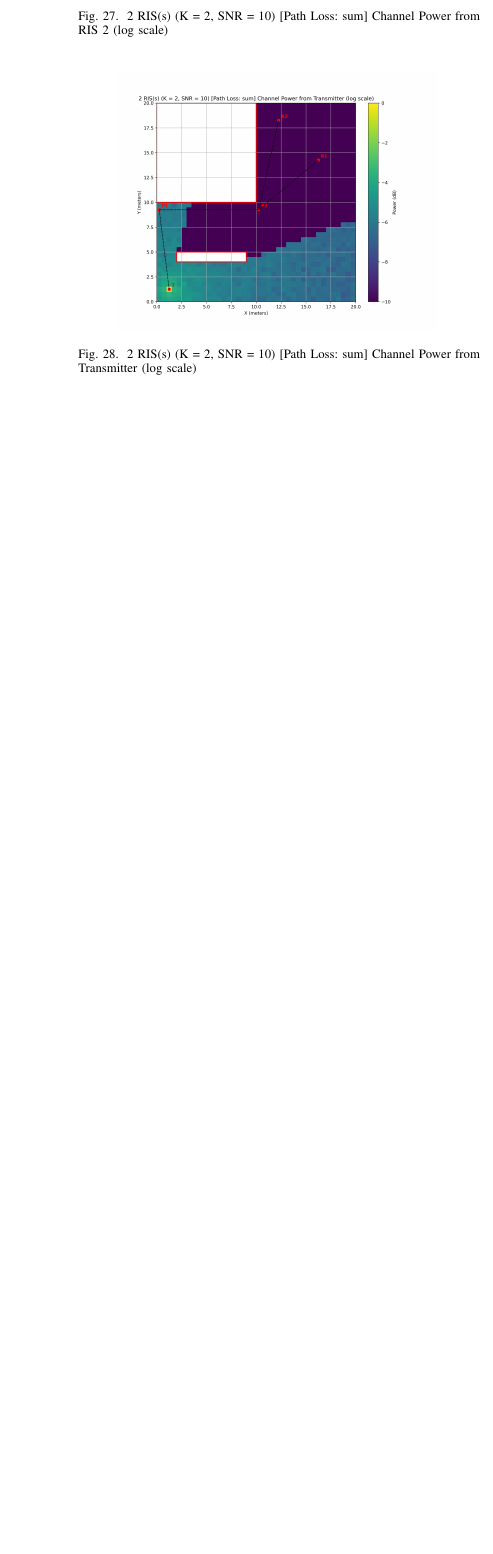
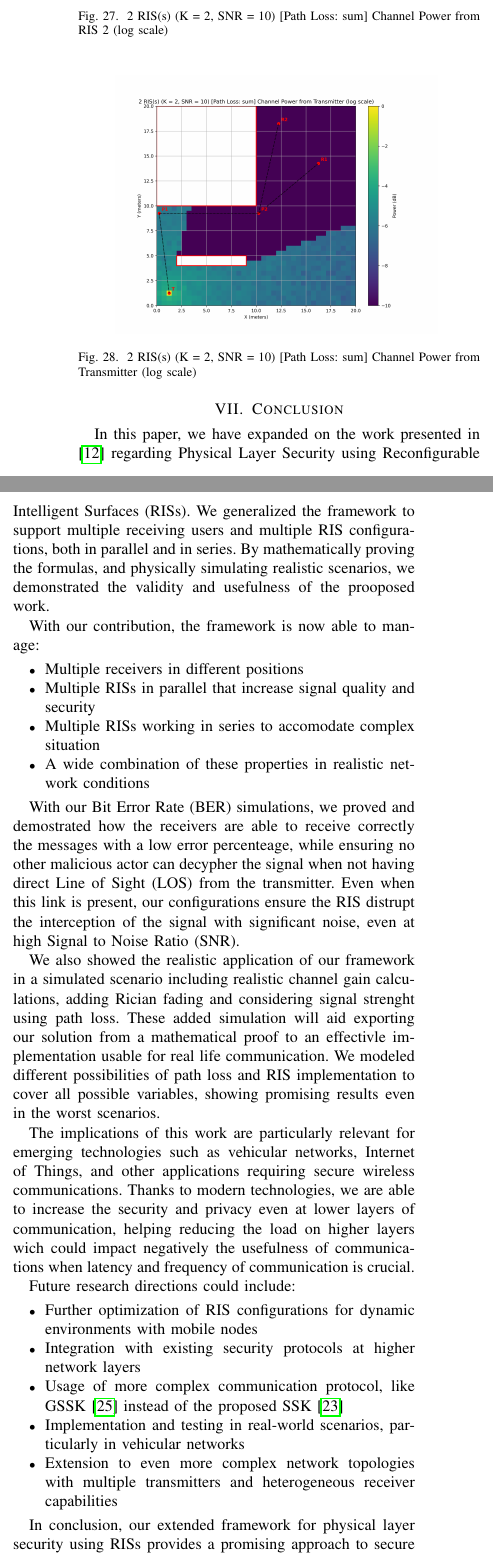
Before and after one commit to Marrocco-Simone/pls-ris, a LaTeX paper (paper/main.tex, which reads paper/7.conclusions.tex): part of one column of page 11 of 12 before the commit and two parts of the columns of page 11 of 12 after it, the two joined at a grey line, cut so that both start at the same text, the shorter picture padded with empty space. Compiled offline with pdfLaTeX.

Commit message:
conclusions

```diff
--- /dev/null
+++ b/paper/7.conclusions.tex
@@ -0,0 +1,28 @@
+\section{Conclusion}
+
+In this paper, we have expanded on the work presented in \cite{9328149} regarding Physical Layer Security using Reconfigurable Intelligent Surfaces (RISs). We generalized the framework to support multiple receiving users and multiple RIS configurations, both in parallel and in series. By mathematically proving the formulas, and physically simulating realistic scenarios, we demonstrated the validity and usefulness of the prooposed work.
+
+With our contribution, the framework is now able to manage:
+\begin{itemize}
+  \item Multiple receivers in different positions
+  \item Multiple RISs in parallel that increase signal quality and security
+  \item Multiple RISs working in series to accomodate complex situation
+  \item A wide combination of these properties in realistic network conditions
+\end{itemize}
+
+With our Bit Error Rate (BER) simulations, we proved and demostrated how the receivers are able to receive correctly the messages with a low error percenteage, while ensuring no other malicious actor can decypher the signal when not having direct Line of Sight (LOS) from the transmitter. Even when this link is present, our configurations ensure the RIS distrupt the interception of the signal with significant noise, even at high Signal to Noise Ratio (SNR).
+
+We also showed the realistic application of our framework in a simulated scenario including realistic channel gain calculations, adding Rician fading and considering signal strenght using path loss. These added simulation will aid exporting our solution from a mathematical proof to an effectivle implementation usable for real life communication. We modeled different possibilities of path loss and RIS implementation to cover all possible variables, showing promising results even in the worst scenarios.
+
+The implications of this work are particularly relevant for emerging technologies such as vehicular networks, Internet of Things, and other applications requiring secure wireless communications. Thanks to modern technologies, we are able to increase the security and privacy even at lower layers of communication, helping reducing the load on higher layers wich could impact negatively the usefulness of communications when latency and frequency of communication is crucial.
+
+Future research directions could include:
+\begin{itemize}
+  \item Further optimization of RIS configurations for dynamic environments with mobile nodes
+  \item Integration with existing security protocols at higher network layers
+  \item Usage of more complex communication protocol, like GSSK \cite{4699782} instead of the proposed SSK \cite{5165332}
+  \item Implementation and testing in real-world scenarios, particularly in vehicular networks
+  \item Extension to even more complex network topologies with multiple transmitters and heterogeneous receiver capabilities
+\end{itemize}
+
+In conclusion, our extended framework for physical layer security using RISs provides a promising approach to secure modern wireless communication systems, especially in scenarios where traditional encryption methods may introduce unacceptable computational overhead or latency. The flexibility to support multiple users and complex reflection paths makes it adaptable to various practical deployment scenarios while maintaining strong security guarantees.
```
Also changed, not shown: paper/main.tex (+1 -0 lines).
